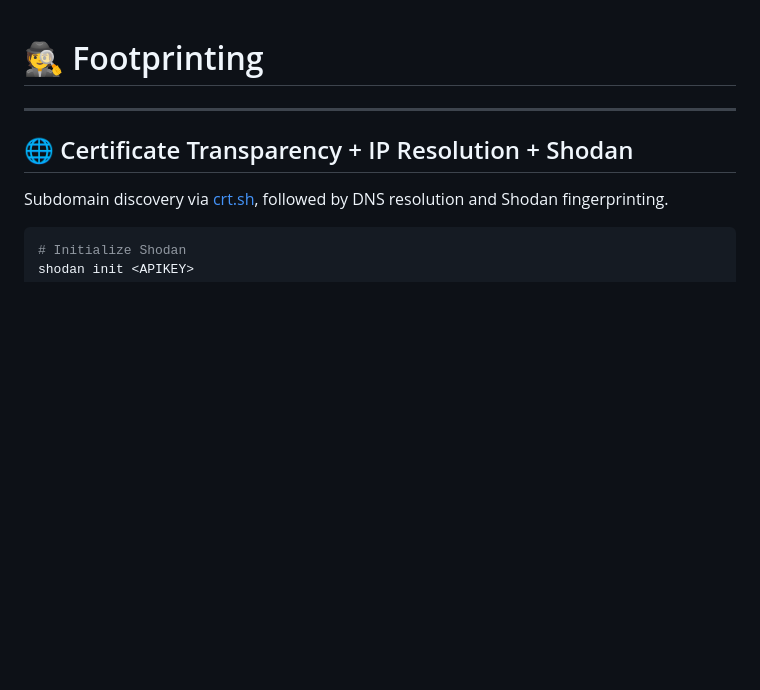
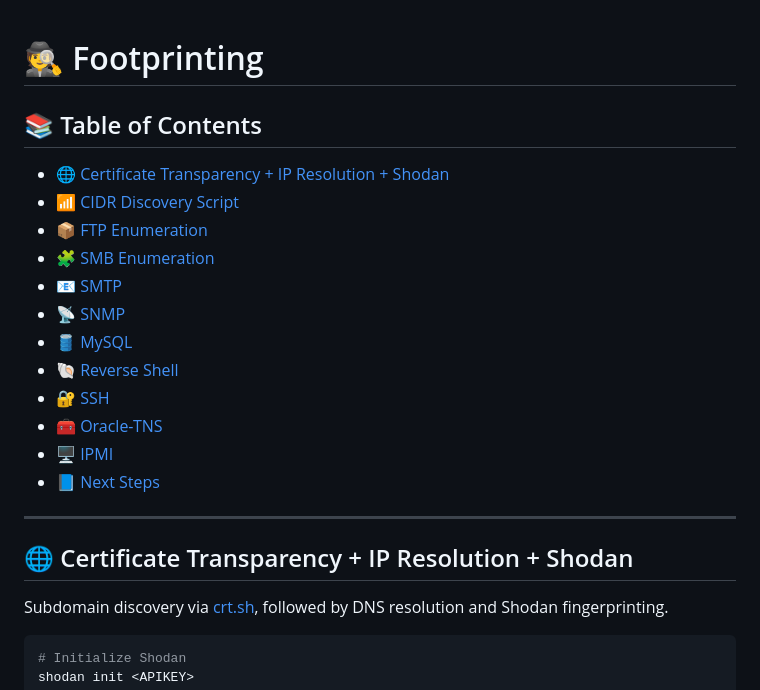
Before and after one commit to Roothulhu/Pwnomicon, a Markdown page: docs/01-footprinting.md, the part around the change. Rendered like a GitHub page; blank space fills up the shorter version.

```diff
--- a/docs/01-footprinting.md
+++ b/docs/01-footprinting.md
@@ -1,4 +1,19 @@
 # 🕵️ Footprinting
+
+## 📚 Table of Contents
+
+- [🌐 Certificate Transparency + IP Resolution + Shodan](#-certificate-transparency--ip-resolution--shodan)
+- [📶 CIDR Discovery Script](#-cidr-discovery-script)
+- [📦 FTP Enumeration](#-ftp-enumeration)
+- [🧩 SMB Enumeration](#-smb-enumeration)
+- [📧 SMTP](#-smtp)
+- [📡 SNMP](#-snmp)
+- [🛢️ MySQL](#-mysql)
+- [🐚 Reverse Shell](#-reverse-shell)
+- [🔐 SSH](#-ssh)
+- [🧰 Oracle-TNS](#-oracle-tns)
+- [🖥️ IPMI](#-ipmi)
+- [📘 Next Steps](#-next-steps)
 
 ---
 
```
